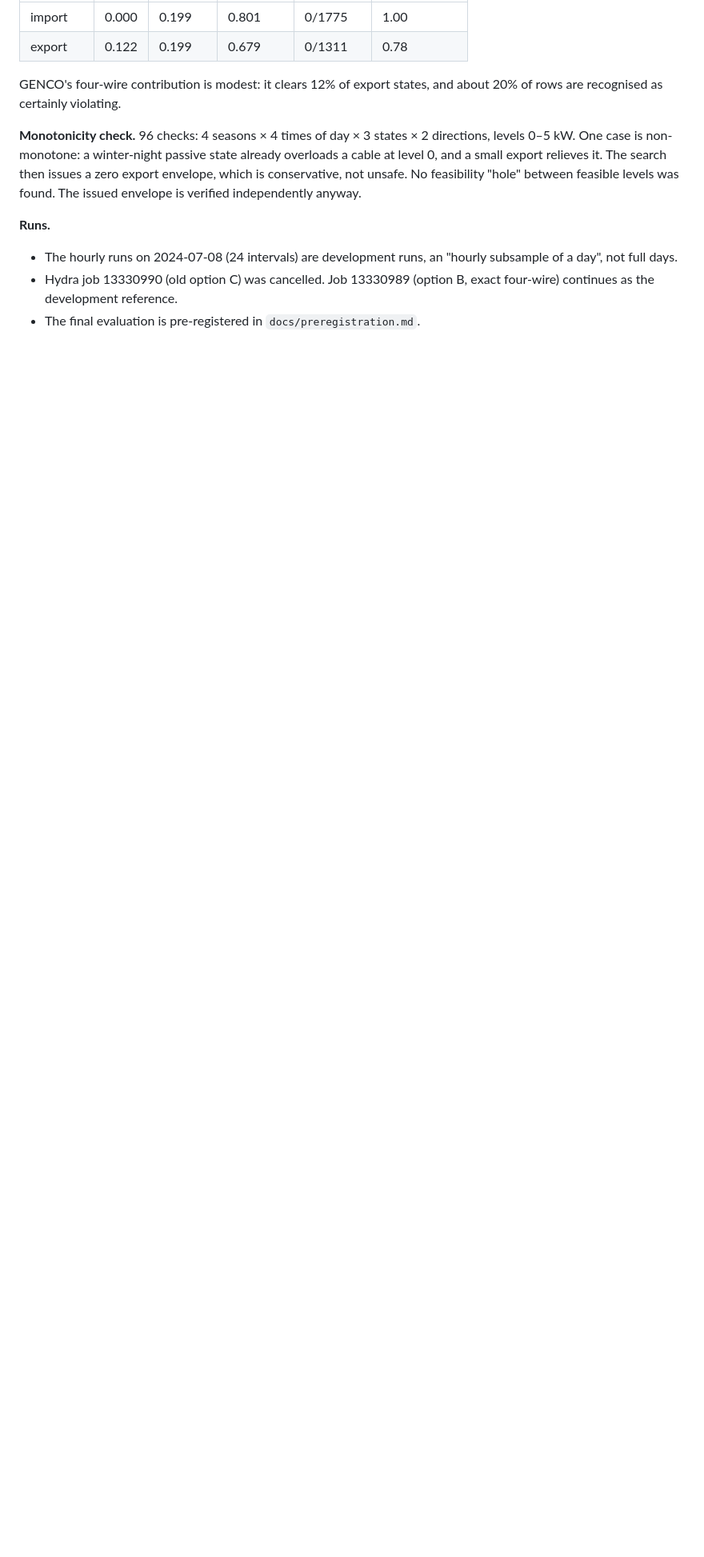
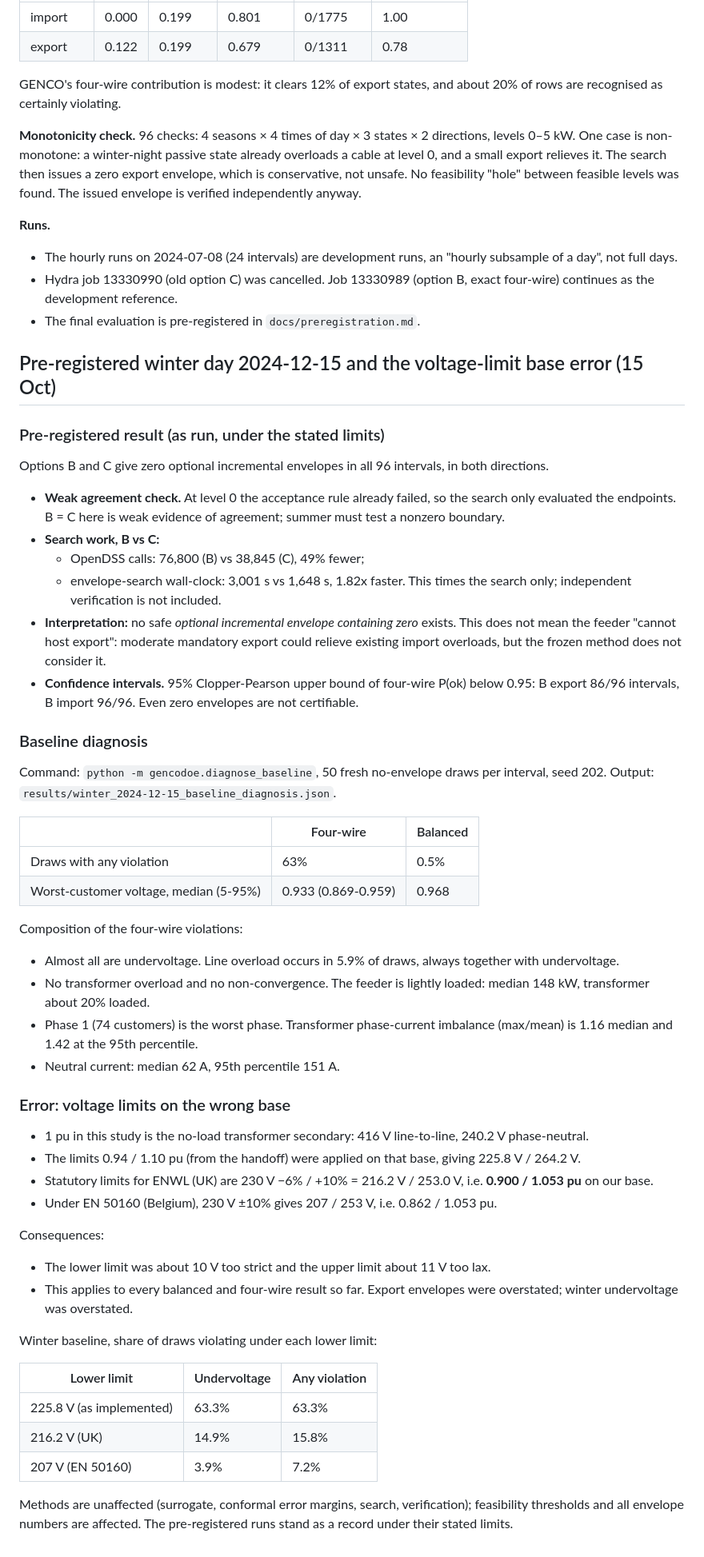
Before and after one commit to andemart/genco-dynamic-envelopes, a Markdown page: docs/experiment_log.md, the part around the change. Shown at 80% size. Rendered like a GitHub page; blank space fills up the shorter version.

Commit message:
Log pre-registered winter result, baseline diagnosis and voltage-base error
Co-Authored-By: Claude Opus 5.5 (1M context) <noreply@anthropic.com>

```diff
--- a/docs/experiment_log.md
+++ b/docs/experiment_log.md
@@ -321,3 +321,52 @@ GENCO's four-wire contribution is modest: it clears 12% of export states, and ab
 - The hourly runs on 2024-07-08 (24 intervals) are development runs, an "hourly subsample of a day", not full days.
 - Hydra job 13330990 (old option C) was cancelled. Job 13330989 (option B, exact four-wire) continues as the development reference.
 - The final evaluation is pre-registered in `docs/preregistration.md`.
+
+## Pre-registered winter day 2024-12-15 and the voltage-limit base error (15 Oct)
+
+### Pre-registered result (as run, under the stated limits)
+
+Options B and C give zero optional incremental envelopes in all 96 intervals, in both directions.
+
+- **Weak agreement check.** At level 0 the acceptance rule already failed, so the search only evaluated the endpoints. B = C here is weak evidence of agreement; summer must test a nonzero boundary.
+- **Search work, B vs C:**
+  - OpenDSS calls: 76,800 (B) vs 38,845 (C), 49% fewer;
+  - envelope-search wall-clock: 3,001 s vs 1,648 s, 1.82x faster. This times the search only; independent verification is not included.
+- **Interpretation:** no safe *optional incremental envelope containing zero* exists. This does not mean the feeder "cannot host export": moderate mandatory export could relieve existing import overloads, but the frozen method does not consider it.
+- **Confidence intervals.** 95% Clopper-Pearson upper bound of four-wire P(ok) below 0.95: B export 86/96 intervals, B import 96/96. Even zero envelopes are not certifiable.
+
+### Baseline diagnosis
+
+Command: `python -m gencodoe.diagnose_baseline`, 50 fresh no-envelope draws per interval, seed 202. Output: `results/winter_2024-12-15_baseline_diagnosis.json`.
+
+| | Four-wire | Balanced |
+|---|---|---|
+| Draws with any violation | 63% | 0.5% |
+| Worst-customer voltage, median (5-95%) | 0.933 (0.869-0.959) | 0.968 |
+
+Composition of the four-wire violations:
+- Almost all are undervoltage. Line overload occurs in 5.9% of draws, always together with undervoltage.
+- No transformer overload and no non-convergence. The feeder is lightly loaded: median 148 kW, transformer about 20% loaded.
+- Phase 1 (74 customers) is the worst phase. Transformer phase-current imbalance (max/mean) is 1.16 median and 1.42 at the 95th percentile.
+- Neutral current: median 62 A, 95th percentile 151 A.
+
+### Error: voltage limits on the wrong base
+
+- 1 pu in this study is the no-load transformer secondary: 416 V line-to-line, 240.2 V phase-neutral.
+- The limits 0.94 / 1.10 pu (from the handoff) were applied on that base, giving 225.8 V / 264.2 V.
+- Statutory limits for ENWL (UK) are 230 V −6% / +10% = 216.2 V / 253.0 V, i.e. **0.900 / 1.053 pu** on our base.
+- Under EN 50160 (Belgium), 230 V ±10% gives 207 / 253 V, i.e. 0.862 / 1.053 pu.
+
+Consequences:
+- The lower limit was about 10 V too strict and the upper limit about 11 V too lax.
+- This applies to every balanced and four-wire result so far. Export envelopes were overstated; winter undervoltage was overstated.
+
+Winter baseline, share of draws violating under each lower limit:
+
+| Lower limit | Undervoltage | Any violation |
+|---|---|---|
+| 225.8 V (as implemented) | 63.3% | 63.3% |
+| 216.2 V (UK) | 14.9% | 15.8% |
+| 207 V (EN 50160) | 3.9% | 7.2% |
+
+Methods are unaffected (surrogate, conformal error margins, search, verification); feasibility thresholds and all envelope numbers are affected. The pre-registered runs stand as a record under their stated limits.
```
